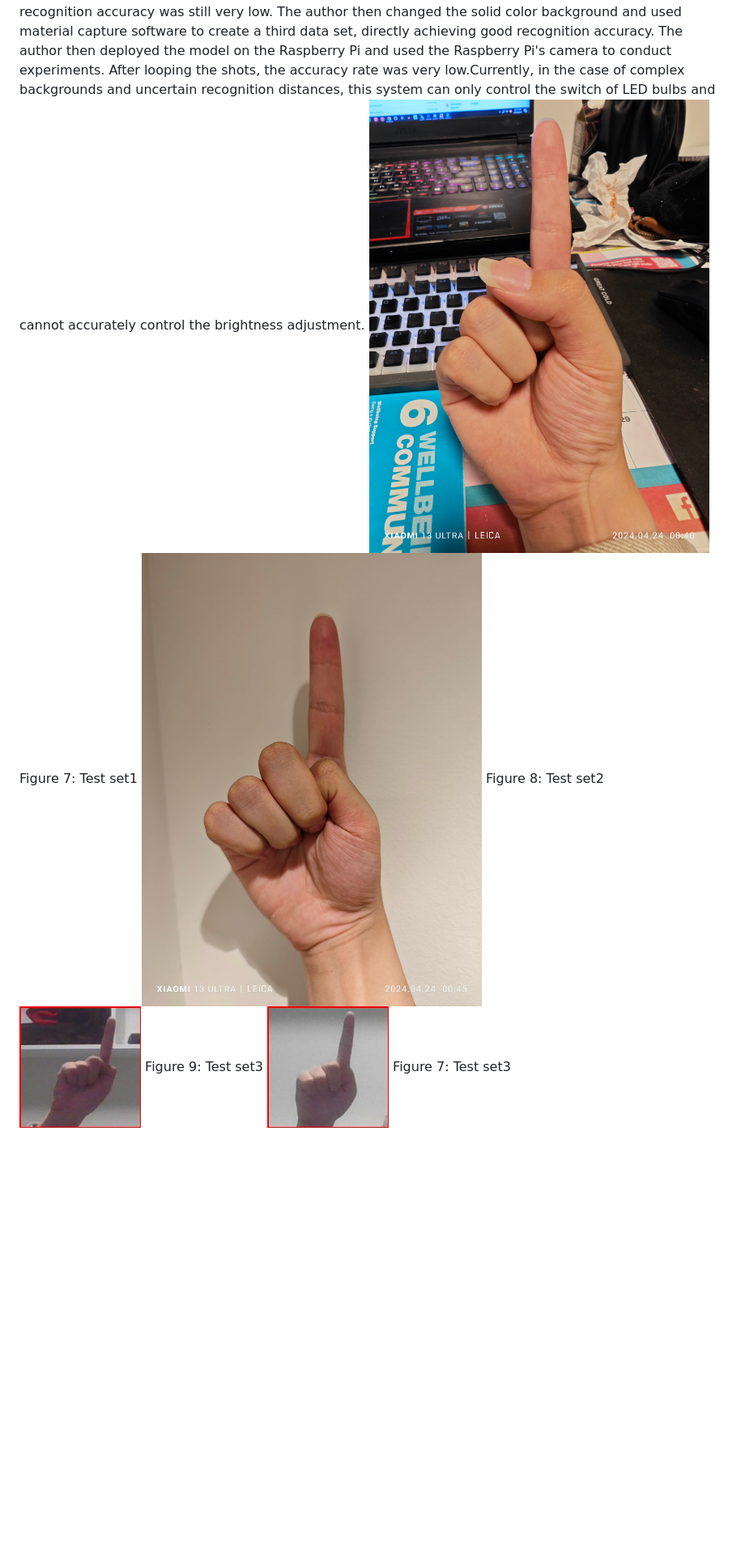
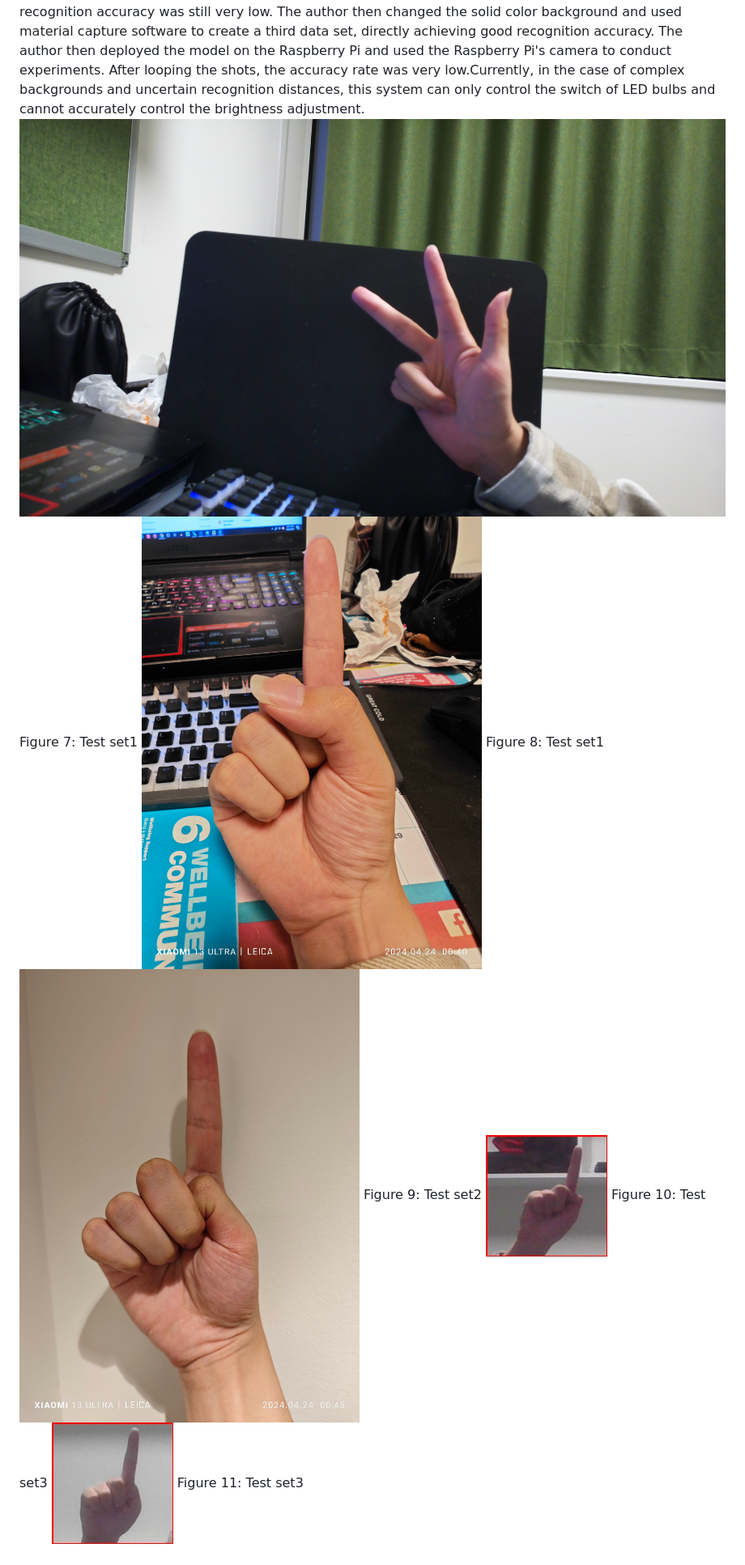
Before and after one commit to AntiRain114/Lightkeeper, a Markdown page: README.md, the part around the change. Shown: that part at 81% size. Drawn GitHub-style; pictures changed too: image.jpg (added); blank space fills up the shorter version.

```diff
--- a/README.md
+++ b/README.md
@@ -39,14 +39,16 @@ Figure 6: Result fot satge2
 ## Experiments
 The first-stage model performed poorly on the validation set, with a maximum accuracy of 25%. Therefore there is no need to conduct experiments. The author only describes the model of the second stage here. First of all, the author used the pictures taken by his mobile phone as the experimental set to test the quality of the model. The effect is very long, because the pictures in the training set are all 150 pixels * 150 pixels, and the pixels of the author's mobile phone are too high, which will produce unnecessary noise after scaling. feature. Therefore, the performance in this experimental set was also very poor. None of the 10 photos taken by the author could be successfully detected. The author then used the training material capture script used by the original author of the project to create a second experimental set, but the recognition accuracy was still very low. The author then changed the solid color background and used material capture software to create a third data set, directly achieving good recognition accuracy.
 The author then deployed the model on the Raspberry Pi and used the Raspberry Pi's camera to conduct experiments. After looping the shots, the accuracy rate was very low.Currently, in the case of complex backgrounds and uncertain recognition distances, this system can only control the switch of LED bulbs and cannot accurately control the brightness adjustment.
+![RES2](image.jpg)
+Figure 7: Test set1
 ![RES2](5.jpg)
-Figure 7: Test set1
+Figure 8: Test set1
 ![RES2](8.jpg)
-Figure 8: Test set2
+Figure 9: Test set2
 ![RES2](1510.jpg)
-Figure 9: Test set3
+Figure 10: Test set3
 ![RES2](1516.jpg)
-Figure 7: Test set3
+Figure 11: Test set3
 
 ## Results and Observations
 Experimental results highlight the importance of training data quality and diversity to achieve robust gesture recognition performance. The model performed well on the training set and similar datasets, but did not perform well on real-world scenes captured by the Raspberry Pi camera. This observation suggests that the training data lacks sufficient diversity in terms of background complexity, lighting conditions, and gesture variations.
```
Also changed, not shown: image1.jpg (added).
